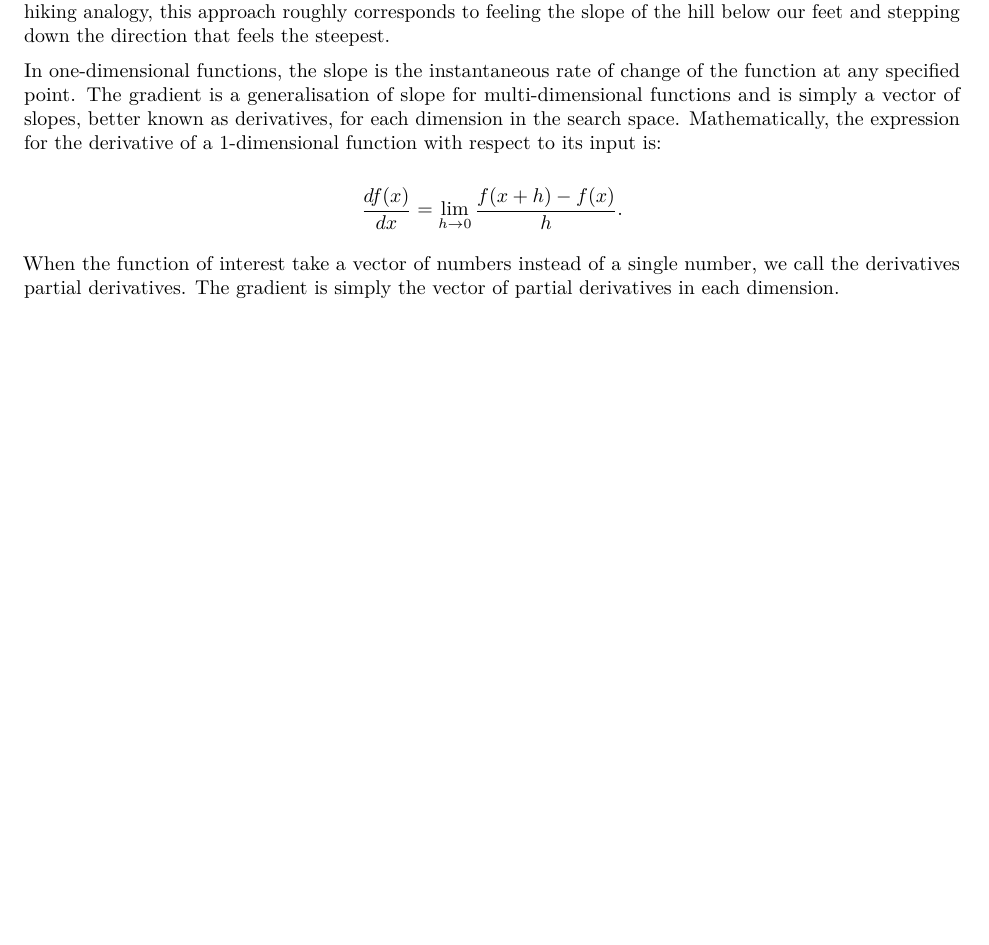
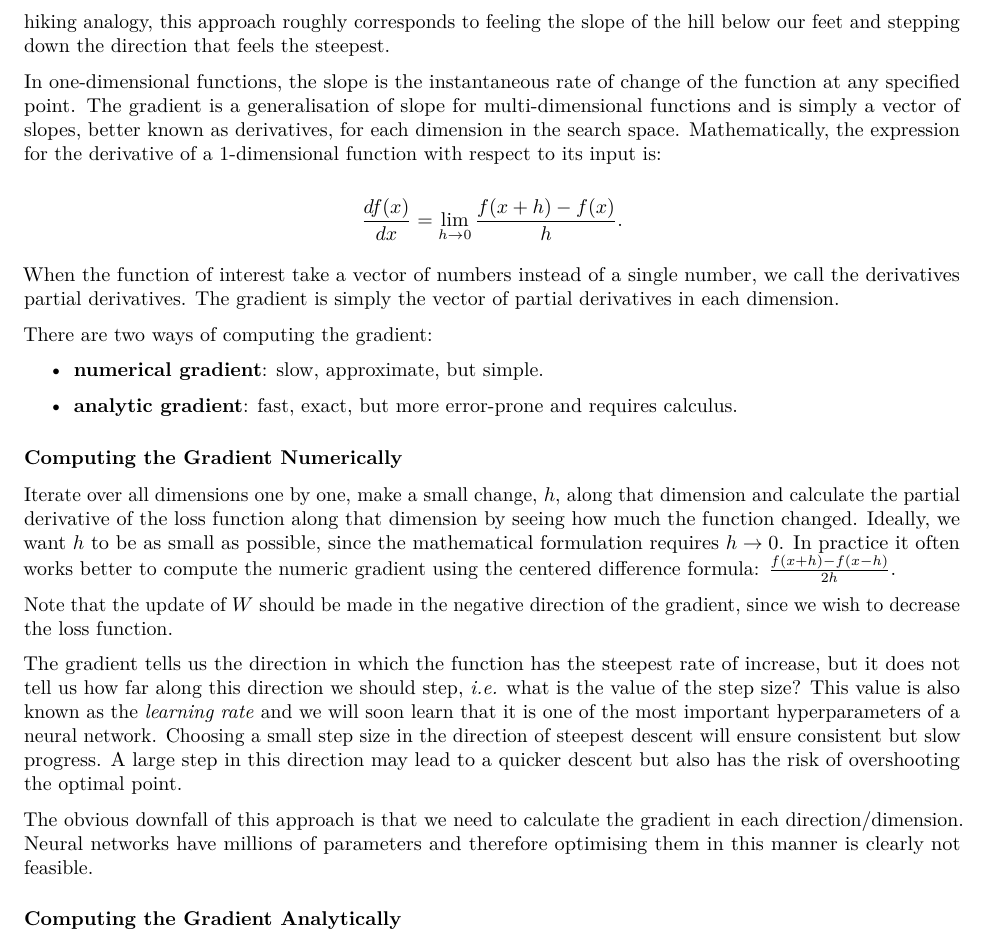
Before and after one commit to jandremarais/Thesis, an R Markdown document (outline_new.Rmd): part of page 7 of 10 before the commit and part of page 8 of 11 after it, cut so that both start at the same text, the shorter picture padded with empty space. Rendered offline with R 4.5, knitr and Pandoc, then LaTeX, with nearby package versions.

Commit message:
numerical gradient

```diff
--- a/outline_new.Rmd
+++ b/outline_new.Rmd
@@ -194,6 +194,26 @@ $$
 
 When the function of interest take a vector of numbers instead of a single number, we call the derivatives partial derivatives. The gradient is simply the vector of partial derivatives in each dimension.
 
+There are two ways of computing the gradient:
+
++ **numerical gradient**: slow, approximate, but simple.
+
++ **analytic gradient**: fast, exact, but more error-prone and requires calculus.
+
+### Computing the Gradient Numerically
+
+Iterate over all dimensions one by one, make a small change, $h$, along that dimension and calculate the partial derivative of the loss function along that dimension by seeing how much the function changed. Ideally, we want $h$ to be as small as possible, since the mathematical formulation requires $h\to 0$. In practice it often works better to compute the numeric gradient using the centered difference formula: $\frac{f(x+h)-f(x-h)}{2h}$.
+
+Note that the update of $W$ should be made in the negative direction of the gradient, since we wish to decrease the loss function.
+
+The gradient tells us the direction in which the function has the steepest rate of increase, but it does not tell us how far along this direction we should step, *i.e.* what is the value of the step size? This value is also known as the *learning rate* and we will soon learn that it is one of the most important hyperparameters of a neural network. Choosing a small step size in the direction of steepest descent will ensure consistent but slow progress. A large step in this direction may lead to a quicker descent but also has the risk of overshooting the optimal point.
+
+The obvious downfall of this approach is that we need to calculate the gradient in each direction/dimension. Neural networks have millions of parameters and therefore optimising them in this manner is clearly not feasible.
+
+### Computing the Gradient Analytically
+
+
+
 + http://cs231n.github.io/
 
 
```
Also changed, not shown: figures/svmvssoftmax.png (added).
